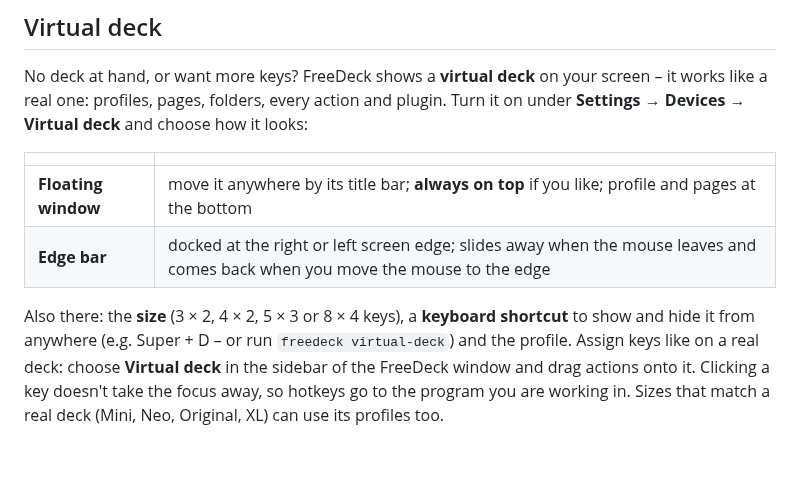
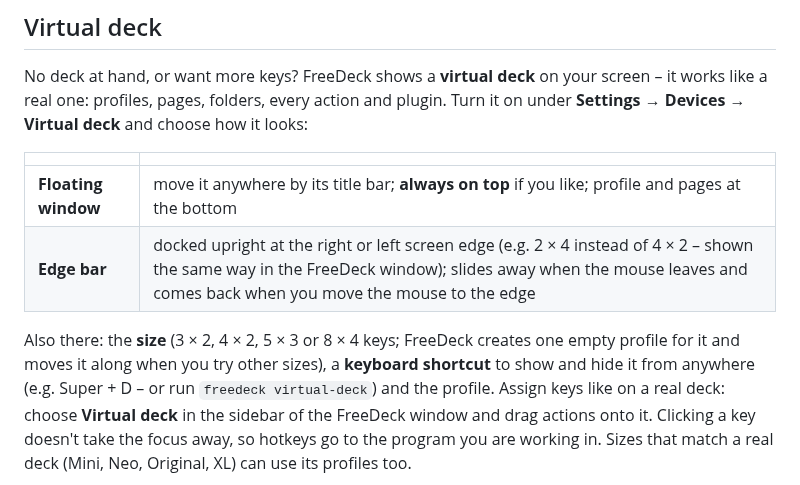
Before and after one commit to adblocker-1/FreeStream, a Markdown page: README.md, the part around the change. Drawn GitHub-style; blank space fills up the shorter version.

```diff
--- a/README.md
+++ b/README.md
@@ -166,9 +166,9 @@ Turn it on under **Settings → Devices → Virtual deck** and choose how it loo
 | | |
 |---|---|
 | **Floating window** | move it anywhere by its title bar; **always on top** if you like; profile and pages at the bottom |
-| **Edge bar** | docked at the right or left screen edge; slides away when the mouse leaves and comes back when you move the mouse to the edge |
+| **Edge bar** | docked upright at the right or left screen edge (e.g. 2 × 4 instead of 4 × 2 – shown the same way in the FreeDeck window); slides away when the mouse leaves and comes back when you move the mouse to the edge |
 
-Also there: the **size** (3 × 2, 4 × 2, 5 × 3 or 8 × 4 keys), a **keyboard shortcut** to show
+Also there: the **size** (3 × 2, 4 × 2, 5 × 3 or 8 × 4 keys; FreeDeck creates one empty profile for it and moves it along when you try other sizes), a **keyboard shortcut** to show
 and hide it from anywhere (e.g. Super + D – or run `freedeck virtual-deck`) and the profile.
 Assign keys like on a real deck: choose **Virtual deck** in the sidebar of the FreeDeck window
 and drag actions onto it. Clicking a key doesn't take the focus away, so hotkeys go to the
```
Also changed, not shown: packaging/release-notes/v0.31.1.md (added, +29 -0 lines), docs/images/freewave-mixer.png, 17 other files.
